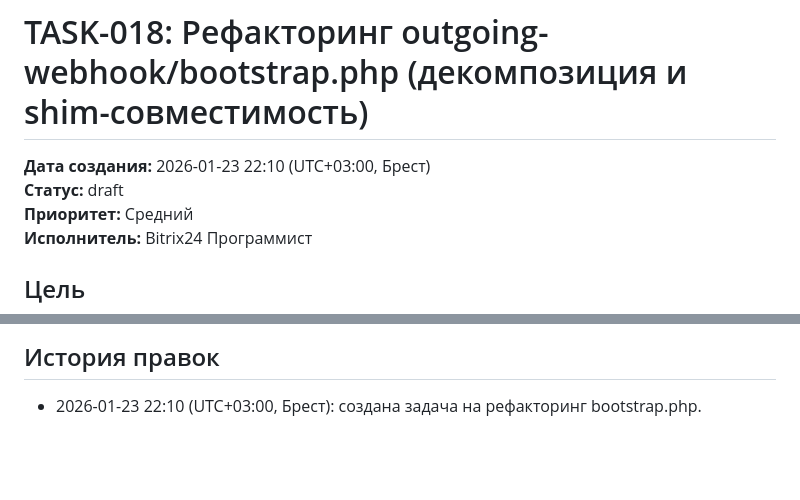
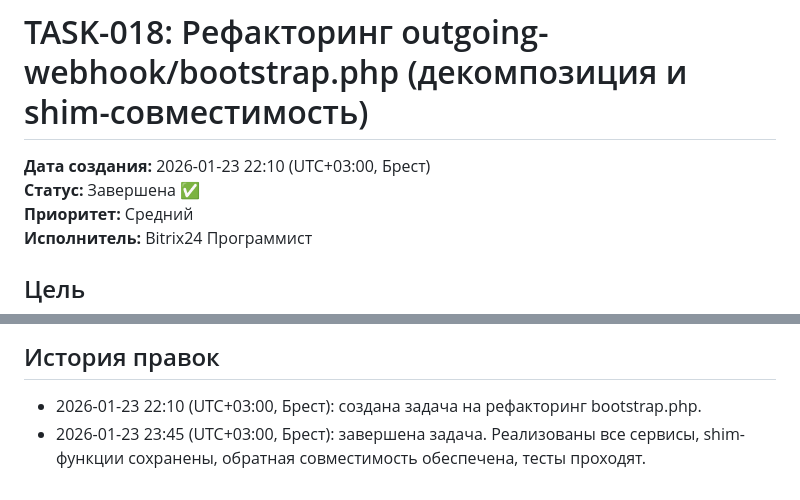
Before and after one commit to antonov-komp/progect3.antonov-mark.ru, a Markdown page: DOCS/TASKS/TASK-018-refactor-outgoing-webhook-bootstrap.md, 2 parts joined by grey strips. GitHub-like rendering; blank space fills up the shorter version.

Commit message:
Update TASK-018 documentation to reflect completion of outgoing webhook bootstrap refactor. Status changed to 'Завершена' and history log updated to indicate all services implemented, shim functions retained, and backward compatibility ensured.

```diff
--- a/DOCS/TASKS/TASK-018-refactor-outgoing-webhook-bootstrap.md
+++ b/DOCS/TASKS/TASK-018-refactor-outgoing-webhook-bootstrap.md
@@ -1,7 +1,7 @@
 # TASK-018: Рефакторинг outgoing-webhook/bootstrap.php (декомпозиция и shim-совместимость)
 
 **Дата создания:** 2026-01-23 22:10 (UTC+03:00, Брест)
-**Статус:** draft
+**Статус:** Завершена ✅
 **Приоритет:** Средний
 **Исполнитель:** Bitrix24 Программист
 
@@ -304,3 +304,4 @@ backward‑compatibility).
 
 ## История правок
 - 2026-01-23 22:10 (UTC+03:00, Брест): создана задача на рефакторинг bootstrap.php.
+- 2026-01-23 23:45 (UTC+03:00, Брест): завершена задача. Реализованы все сервисы, shim-функции сохранены, обратная совместимость обеспечена, тесты проходят.
```
